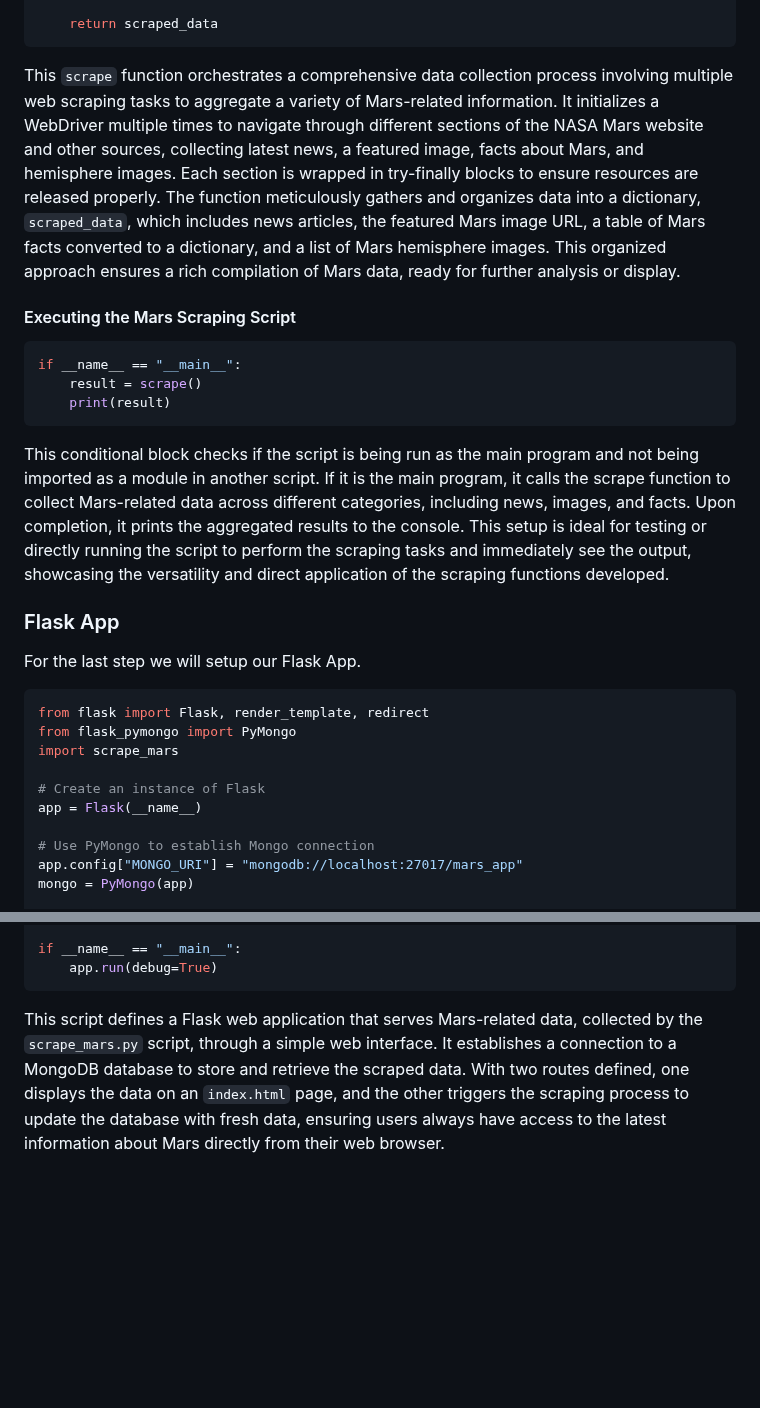
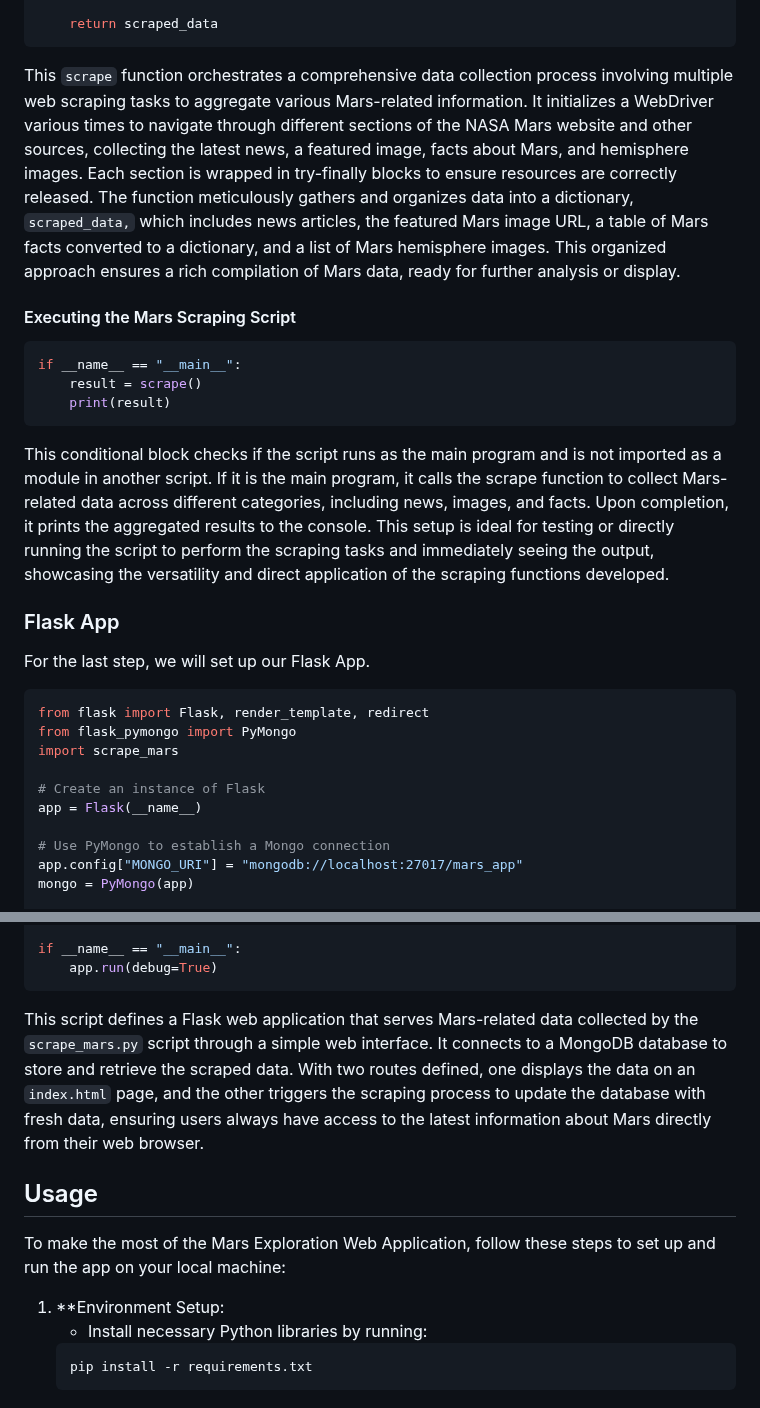
Before and after one commit to JeremyTallant/web-scraping-challenge, a Markdown page: README.md, 2 parts joined by grey strips. Drawn GitHub-style; blank space fills up the shorter version.

Commit message:
added usage section to readme

````diff
--- a/README.md
+++ b/README.md
@@ -289,16 +289,16 @@ def scrape():
 
     return scraped_data
 ```
-This `scrape` function orchestrates a comprehensive data collection process involving multiple web scraping tasks to aggregate a variety of Mars-related information. It initializes a WebDriver multiple times to navigate through different sections of the NASA Mars website and other sources, collecting latest news, a featured image, facts about Mars, and hemisphere images. Each section is wrapped in try-finally blocks to ensure resources are released properly. The function meticulously gathers and organizes data into a dictionary, `scraped_data`, which includes news articles, the featured Mars image URL, a table of Mars facts converted to a dictionary, and a list of Mars hemisphere images. This organized approach ensures a rich compilation of Mars data, ready for further analysis or display.
+This `scrape` function orchestrates a comprehensive data collection process involving multiple web scraping tasks to aggregate various Mars-related information. It initializes a WebDriver various times to navigate through different sections of the NASA Mars website and other sources, collecting the latest news, a featured image, facts about Mars, and hemisphere images. Each section is wrapped in try-finally blocks to ensure resources are correctly released. The function meticulously gathers and organizes data into a dictionary, `scraped_data,` which includes news articles, the featured Mars image URL, a table of Mars facts converted to a dictionary, and a list of Mars hemisphere images. This organized approach ensures a rich compilation of Mars data, ready for further analysis or display.
 #### Executing the Mars Scraping Script
 ```python
 if __name__ == "__main__":
     result = scrape()
     print(result)
 ```
-This conditional block checks if the script is being run as the main program and not being imported as a module in another script. If it is the main program, it calls the scrape function to collect Mars-related data across different categories, including news, images, and facts. Upon completion, it prints the aggregated results to the console. This setup is ideal for testing or directly running the script to perform the scraping tasks and immediately see the output, showcasing the versatility and direct application of the scraping functions developed.
+This conditional block checks if the script runs as the main program and is not imported as a module in another script. If it is the main program, it calls the scrape function to collect Mars-related data across different categories, including news, images, and facts. Upon completion, it prints the aggregated results to the console. This setup is ideal for testing or directly running the script to perform the scraping tasks and immediately seeing the output, showcasing the versatility and direct application of the scraping functions developed.
 ### Flask App
-For the last step we will setup our Flask App.
+For the last step, we will set up our Flask App.
 ```python
 from flask import Flask, render_template, redirect
 from flask_pymongo import PyMongo
@@ -307,7 +307,7 @@ import scrape_mars
 # Create an instance of Flask
 app = Flask(__name__)
 
-# Use PyMongo to establish Mongo connection
+# Use PyMongo to establish a Mongo connection
 app.config["MONGO_URI"] = "mongodb://localhost:27017/mars_app"
 mongo = PyMongo(app)
 
@@ -332,4 +332,11 @@ def scrape():
 if __name__ == "__main__":
     app.run(debug=True)
 ```
-This script defines a Flask web application that serves Mars-related data, collected by the `scrape_mars.py` script, through a simple web interface. It establishes a connection to a MongoDB database to store and retrieve the scraped data. With two routes defined, one displays the data on an `index.html` page, and the other triggers the scraping process to update the database with fresh data, ensuring users always have access to the latest information about Mars directly from their web browser.
+This script defines a Flask web application that serves Mars-related data collected by the `scrape_mars.py` script through a simple web interface. It connects to a MongoDB database to store and retrieve the scraped data. With two routes defined, one displays the data on an `index.html` page, and the other triggers the scraping process to update the database with fresh data, ensuring users always have access to the latest information about Mars directly from their web browser.
+## Usage
+To make the most of the Mars Exploration Web Application, follow these steps to set up and run the app on your local machine:
+1. **Environment Setup:
+	* Install necessary Python libraries by running:
+	```python
+	pip install -r requirements.txt
+	```
````
